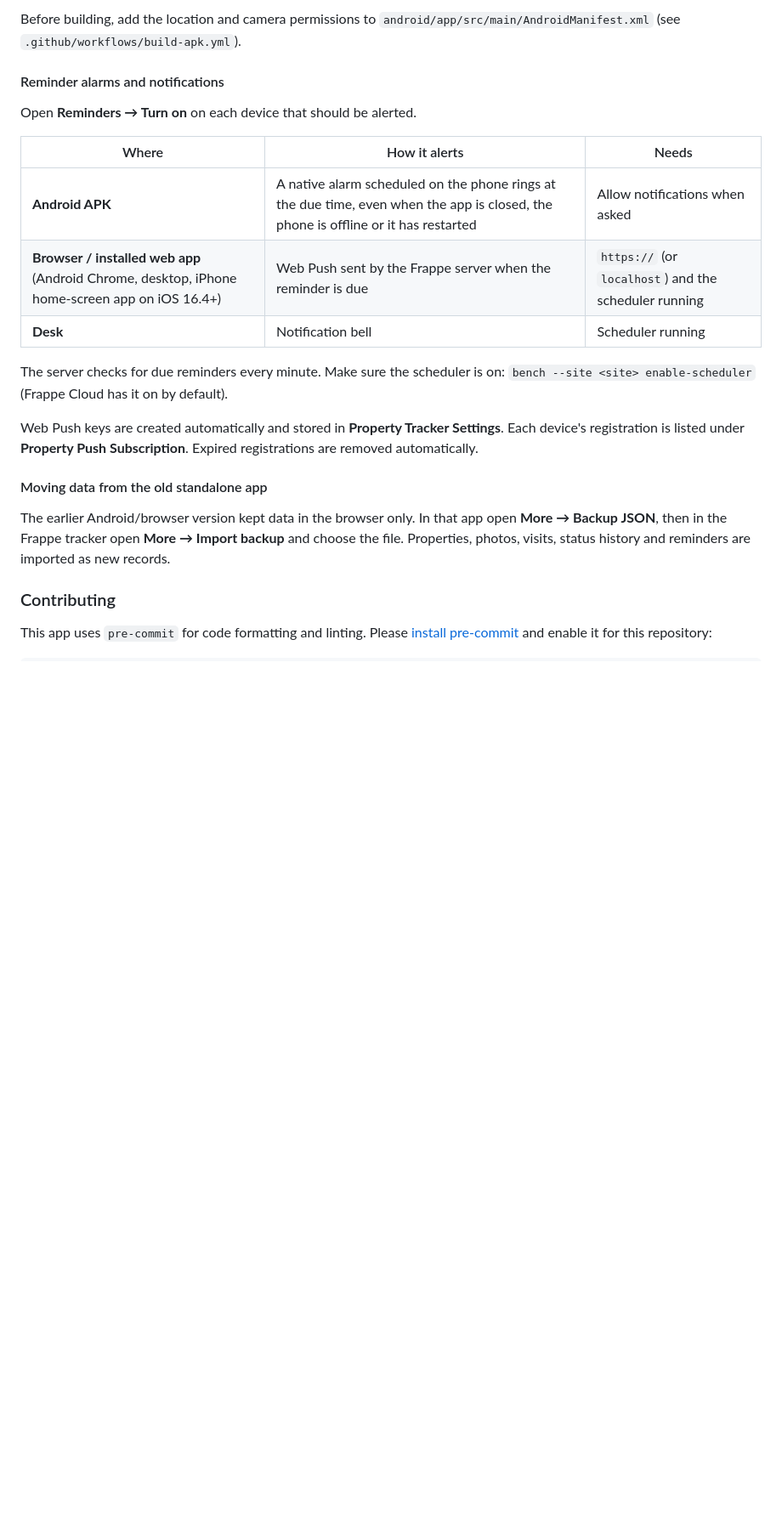
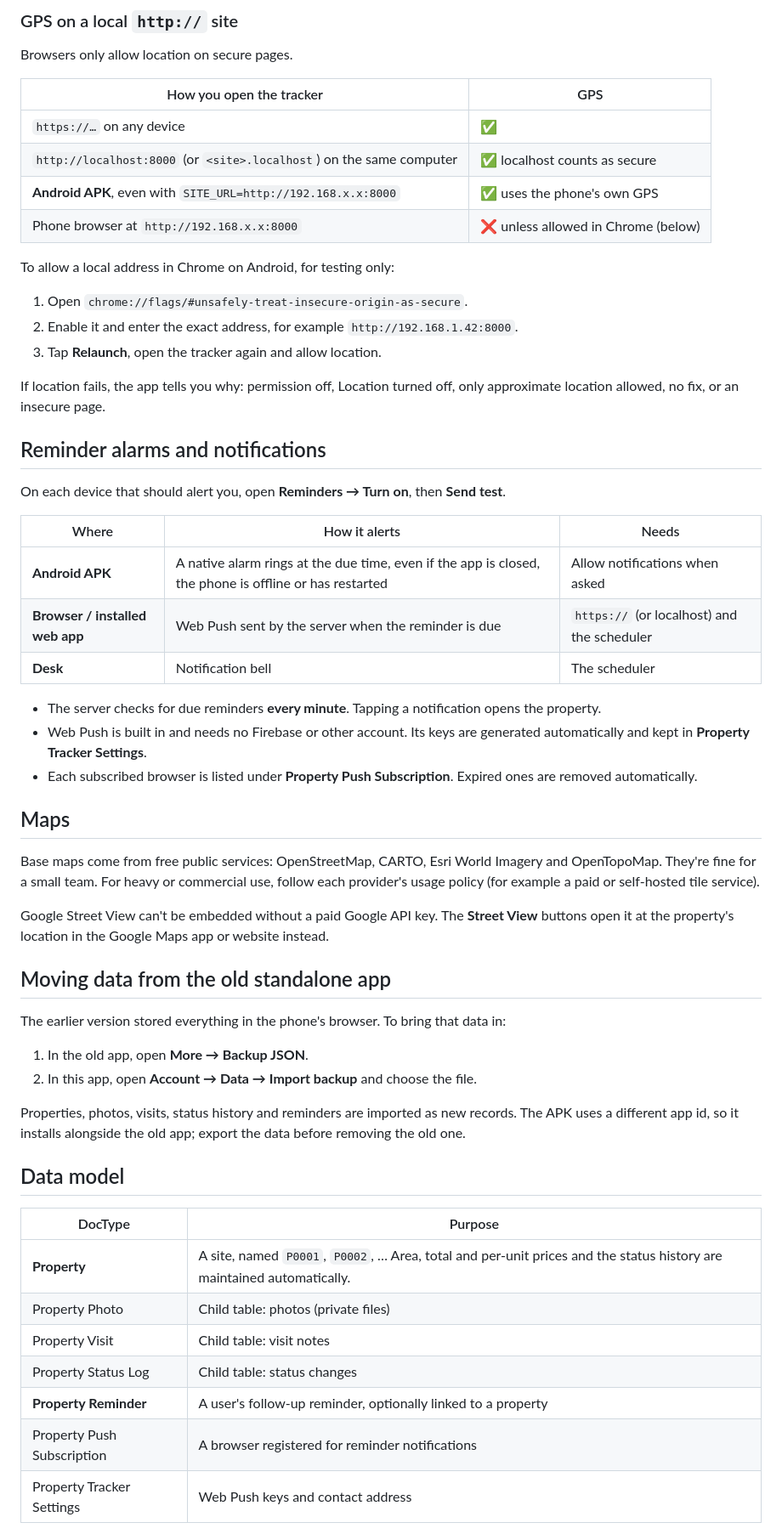
Before and after one commit to kponsakthivel/Property-Tracker, a Markdown page: README.md, the part around one of its changes. Shown at 85% size. GitHub-like rendering; blank space fills up the shorter version.

Commit message:
docs: update README for current features, setup and troubleshooting
Co-Authored-By: Claude Opus 5.5 <noreply@anthropic.com>

```diff
--- a/README.md
+++ b/README.md
@@ -98,30 +128,66 @@ cd android && ./gradlew assembleDebug
 
-Before building, add the location and camera permissions to `android/app/src/main/AndroidManifest.xml`
-(see `.github/workflows/build-apk.yml`).
+### GPS on a local `http://` site
 
-#### Reminder alarms and notifications
+Browsers only allow location on secure pages.
 
-Open **Reminders → Turn on** on each device that should be alerted.
+| How you open the tracker | GPS |
+| --- | --- |
+| `https://…` on any device | ✅ |
+| `http://localhost:8000` (or `<site>.localhost`) on the same computer | ✅ localhost counts as secure |
+| **Android APK**, even with `SITE_URL=http://192.168.x.x:8000` | ✅ uses the phone's own GPS |
+| Phone browser at `http://192.168.x.x:8000` | ❌ unless allowed in Chrome (below) |
+
+To allow a local address in Chrome on Android, for testing only:
+1. Open `chrome://flags/#unsafely-treat-insecure-origin-as-secure`.
+2. Enable it and enter the exact address, for example `http://192.168.1.42:8000`.
+3. Tap **Relaunch**, open the tracker again and allow location.
+
+If location fails, the app tells you why: permission off, Location turned off, only approximate
+location allowed, no fix, or an insecure page.
+
+## Reminder alarms and notifications
+
+On each device that should alert you, open **Reminders → Turn on**, then **Send test**.
 
 | Where | How it alerts | Needs |
 | --- | --- | --- |
-| **Android APK** | A native alarm scheduled on the phone rings at the due time, even when the app is closed, the phone is offline or it has restarted | Allow notifications when asked |
-| **Browser / installed web app** (Android Chrome, desktop, iPhone home-screen app on iOS 16.4+) | Web Push sent by the Frappe server when the reminder is due | `https://` (or `localhost`) and the scheduler running |
-| **Desk** | Notification bell | Scheduler running |
+| **Android APK** | A native alarm rings at the due time, even if the app is closed, the phone is offline or has restarted | Allow notifications when asked |
+| **Browser / installed web app** | Web Push sent by the server when the reminder is due | `https://` (or localhost) and the scheduler |
+| **Desk** | Notification bell | The scheduler |
 
-The server checks for due reminders every minute. Make sure the scheduler is on:
-`bench --site <site> enable-scheduler` (Frappe Cloud has it on by default).
+- The server checks for due reminders **every minute**. Tapping a notification opens the property.
+- Web Push is built in and needs no Firebase or other account. Its keys are generated automatically
+  and kept in **Property Tracker Settings**.
+- Each subscribed browser is listed under **Property Push Subscription**. Expired ones are removed
+  automatically.
 
-Web Push keys are created automatically and stored in **Property Tracker Settings**. Each device's
-registration is listed under **Property Push Subscription**. Expired registrations are removed
-automatically.
+## Maps
 
-#### Moving data from the old standalone app
+Base maps come from free public services: OpenStreetMap, CARTO, Esri World Imagery and OpenTopoMap.
+They're fine for a small team. For heavy or commercial use, follow each provider's usage policy (for
+example a paid or self-hosted tile service).
 
-The earlier Android/browser version kept data in the browser only. In that app open
-**More → Backup JSON**, then in the Frappe tracker open **More → Import backup** and choose the file.
-Properties, photos, visits, status history and reminders are imported as new records.
+Google Street View can't be embedded without a paid Google API key. The **Street View** buttons open
+it at the property's location in the Google Maps app or website instead.
 
-### Contributing
+## Moving data from the old standalone app
 
-This app uses `pre-commit` for code formatting and linting. Please [install pre-commit](https://pre-commit.com/#installation) and enable it for this repository:
+The earlier version stored everything in the phone's browser. To bring that data in:
+1. In the old app, open **More → Backup JSON**.
+2. In this app, open **Account → Data → Import backup** and choose the file.
+
+Properties, photos, visits, status history and reminders are imported as new records. The APK uses a
+different app id, so it installs alongside the old app; export the data before removing the old one.
+
+## Data model
+
+| DocType | Purpose |
+| --- | --- |
+| **Property** | A site, named `P0001`, `P0002`, … Area, total and per-unit prices and the status history are maintained automatically. |
+| Property Photo | Child table: photos (private files) |
+| Property Visit | Child table: visit notes |
+| Property Status Log | Child table: status changes |
+| **Property Reminder** | A user's follow-up reminder, optionally linked to a property |
+| Property Push Subscription | A browser registered for reminder notifications |
+| Property Tracker Settings | Web Push keys and contact address |
+
```
Also changed, not shown: other parts of README.md (+126 -69 lines).
